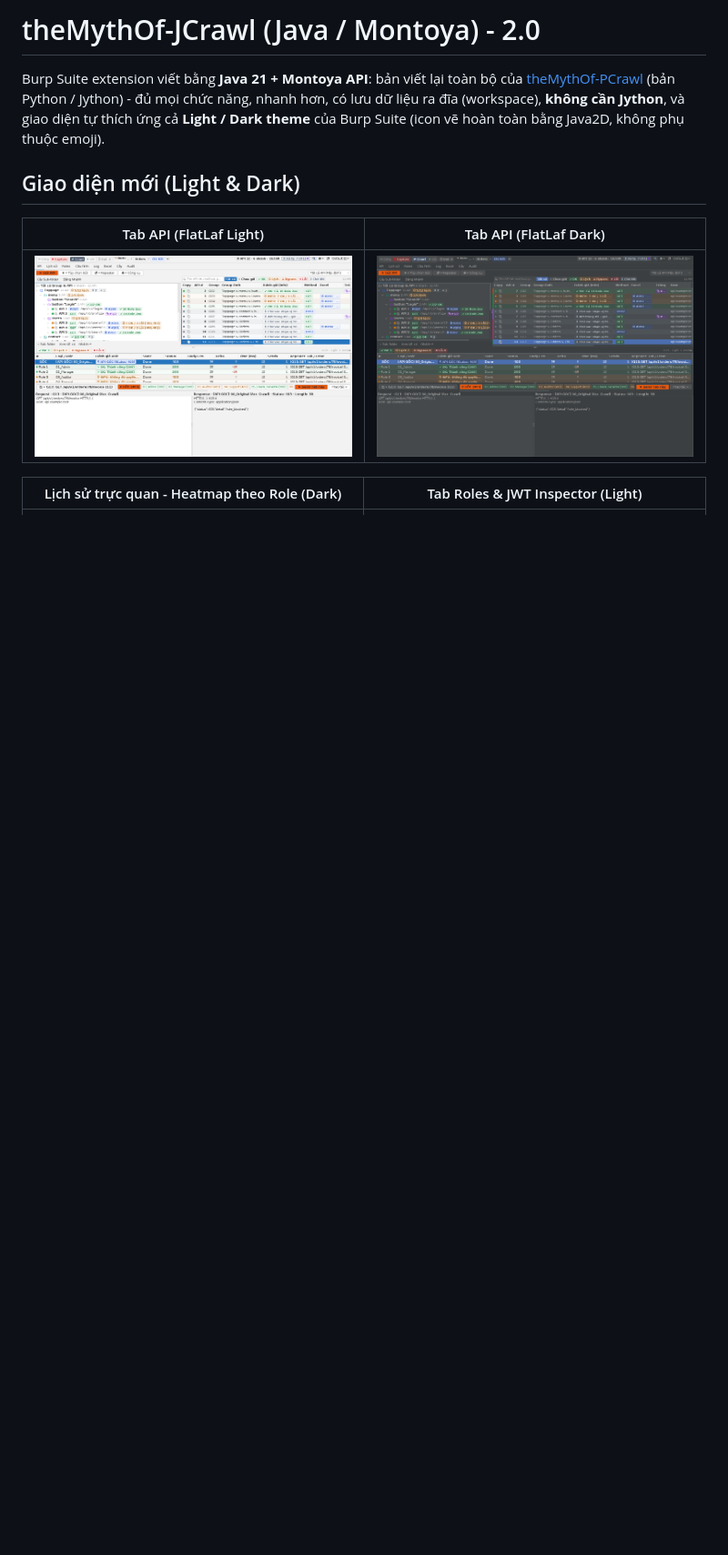
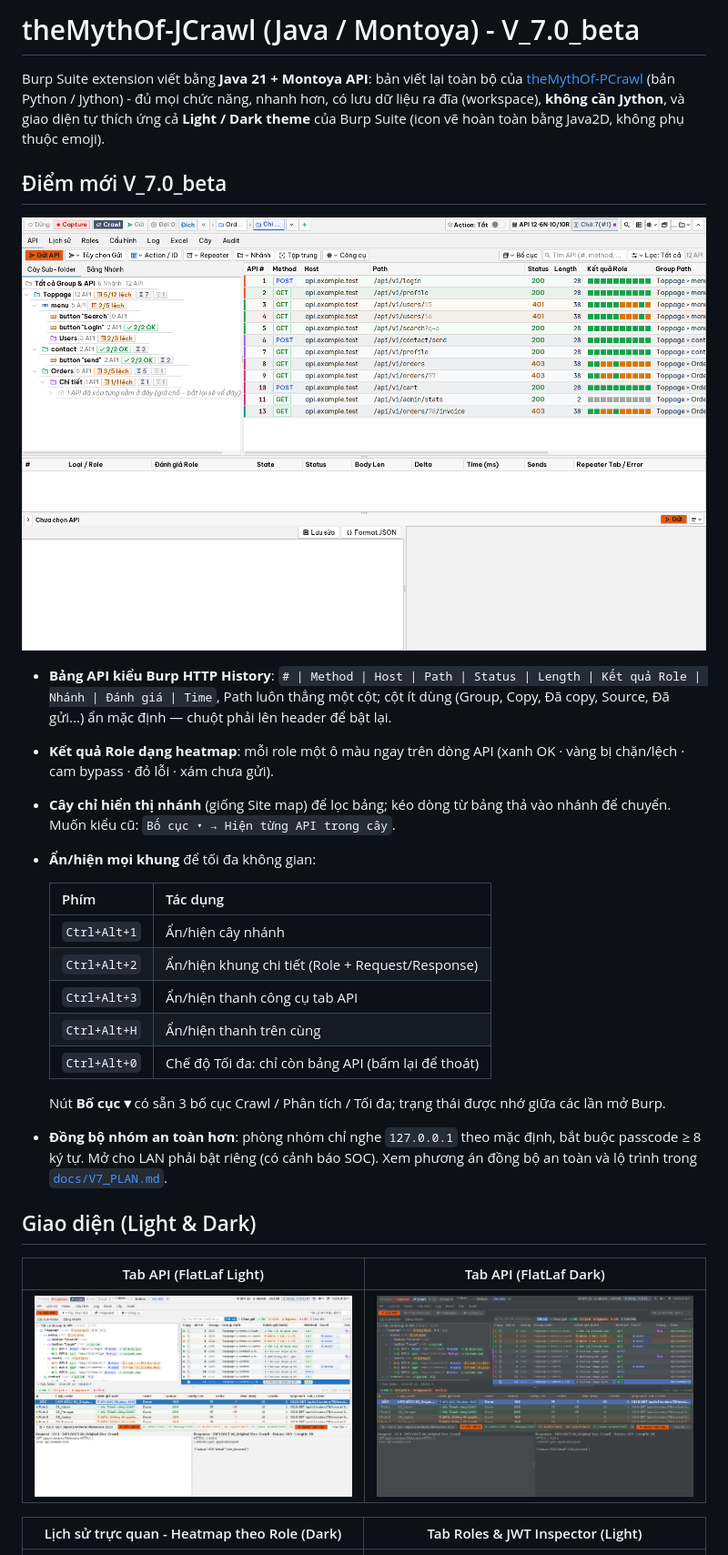
Before and after one commit to hau2212/theMythOf-JCrawl, a Markdown page: README.md, the part around the change. Shown at 91% size. Rendered like a GitHub page; pictures changed too: docs/images/v7-api-light.png (added); blank space fills up the shorter version.

```diff
--- a/README.md
+++ b/README.md
@@ -1,11 +1,33 @@
-# theMythOf-JCrawl (Java / Montoya) - 2.0
+# theMythOf-JCrawl (Java / Montoya) - V_7.0_beta
 
 Burp Suite extension viết bằng **Java 21 + Montoya API**: bản viết lại toàn bộ của
 [theMythOf-PCrawl](https://github.com/hau2212/theMythOfCrawl) (bản Python / Jython) - đủ mọi chức năng,
 nhanh hơn, có lưu dữ liệu ra đĩa (workspace), **không cần Jython**, và giao diện tự thích ứng cả
 **Light / Dark theme** của Burp Suite (icon vẽ hoàn toàn bằng Java2D, không phụ thuộc emoji).
 
-## Giao diện mới (Light & Dark)
+## Điểm mới V_7.0_beta
+
+![Tab API V_7.0 - bảng kiểu Burp History](docs/images/v7-api-light.png)
+
+- **Bảng API kiểu Burp HTTP History**: `# | Method | Host | Path | Status | Length | Kết quả Role | Nhánh | Đánh giá | Time`,
+  Path luôn thẳng một cột; cột ít dùng (Group, Copy, Đã copy, Source, Đã gửi...) ẩn mặc định — chuột phải lên header để bật lại.
+- **Kết quả Role dạng heatmap**: mỗi role một ô màu ngay trên dòng API (xanh OK · vàng bị chặn/lệch · cam bypass · đỏ lỗi · xám chưa gửi).
+- **Cây chỉ hiển thị nhánh** (giống Site map) để lọc bảng; kéo dòng từ bảng thả vào nhánh để chuyển. Muốn kiểu cũ: `Bố cục ▾ → Hiện từng API trong cây`.
+- **Ẩn/hiện mọi khung** để tối đa không gian:
+
+  | Phím | Tác dụng |
+  |---|---|
+  | `Ctrl+Alt+1` | Ẩn/hiện cây nhánh |
+  | `Ctrl+Alt+2` | Ẩn/hiện khung chi tiết (Role + Request/Response) |
+  | `Ctrl+Alt+3` | Ẩn/hiện thanh công cụ tab API |
+  | `Ctrl+Alt+H` | Ẩn/hiện thanh trên cùng |
+  | `Ctrl+Alt+0` | Chế độ Tối đa: chỉ còn bảng API (bấm lại để thoát) |
+
+  Nút **Bố cục ▾** có sẵn 3 bố cục Crawl / Phân tích / Tối đa; trạng thái được nhớ giữa các lần mở Burp.
+- **Đồng bộ nhóm an toàn hơn**: phòng nhóm chỉ nghe `127.0.0.1` theo mặc định, bắt buộc passcode ≥ 8 ký tự.
+  Mở cho LAN phải bật riêng (có cảnh báo SOC). Xem phương án đồng bộ an toàn và lộ trình trong [`docs/V7_PLAN.md`](docs/V7_PLAN.md).
+
+## Giao diện (Light & Dark)
 
 | Tab API (FlatLaf Light) | Tab API (FlatLaf Dark) |
 |---|---|
```
Also changed, not shown: docs/V7_PLAN.md (added, +123 -0 lines), 15 other files.
